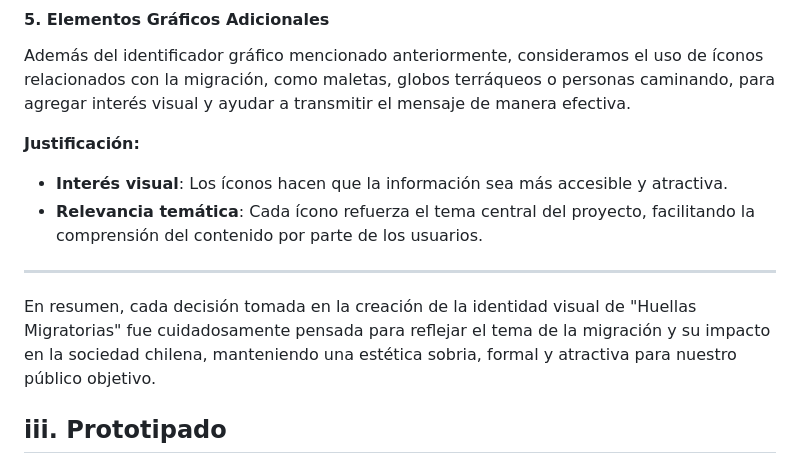
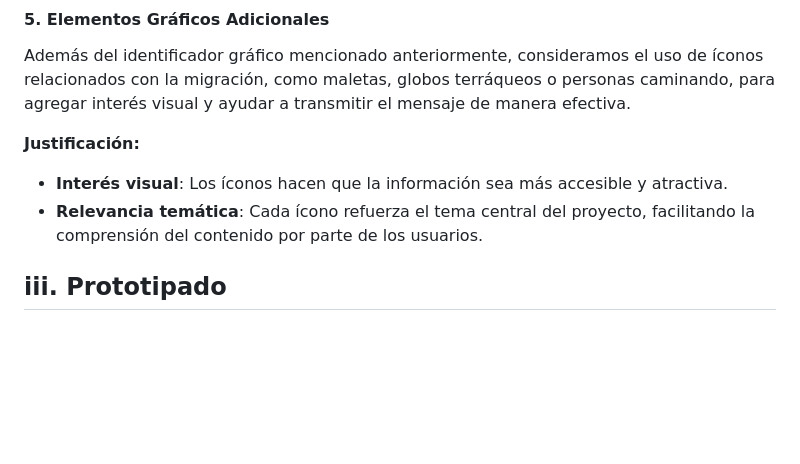
Before and after one commit to belufar/huellas_migratorias, a Markdown page: Entrega_03/README.md, the part around the change. GitHub-like rendering; blank space fills up the shorter version.

```diff
--- a/Entrega_03/README.md
+++ b/Entrega_03/README.md
@@ -60,9 +60,6 @@ Además del identificador gráfico mencionado anteriormente, consideramos el uso
 - **Interés visual**: Los íconos hacen que la información sea más accesible y atractiva.
 - **Relevancia temática**: Cada ícono refuerza el tema central del proyecto, facilitando la comprensión del contenido por parte de los usuarios.
 
----
-
-En resumen, cada decisión tomada en la creación de la identidad visual de "Huellas Migratorias" fue cuidadosamente pensada para reflejar el tema de la migración y su impacto en la sociedad chilena, manteniendo una estética sobria, formal y atractiva para nuestro público objetivo.
 
 
 ## iii. Prototipado
```
